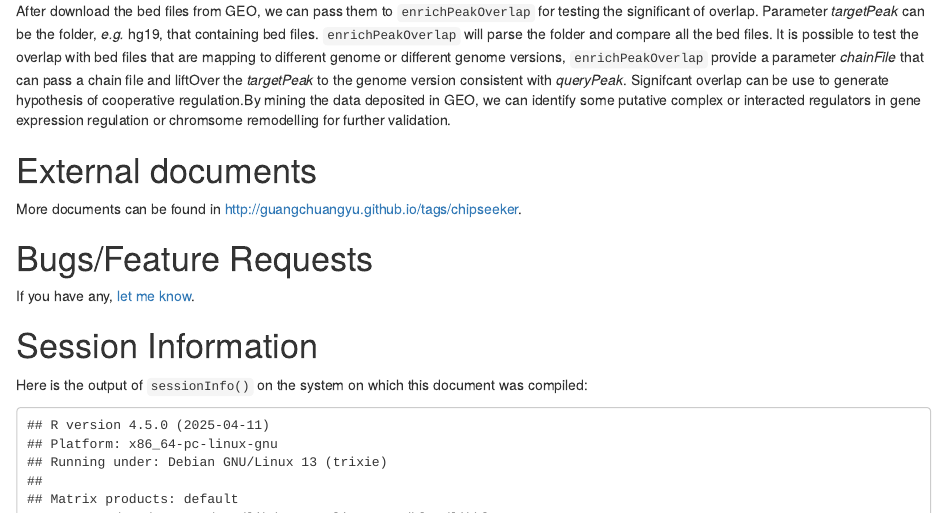
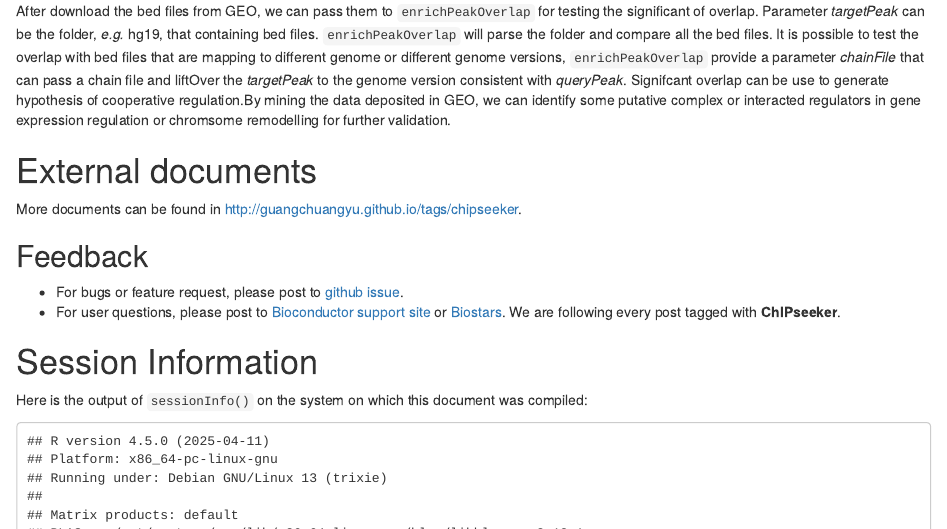
Before and after one commit to YuLab-SMU/ChIPseeker, an R Markdown document (vignettes/ChIPseeker.Rmd): the page in a window 1100 px wide, from 12020 px down. Rendered offline with R 4.5, knitr and Pandoc, with nearby package versions; drawn as R Markdown's standard HTML page in place of the format the file asks for; some code elsewhere in the file could not run offline; common packages that the code uses without loading them are loaded.

```diff
--- a/vignettes/ChIPseeker.Rmd
+++ b/vignettes/ChIPseeker.Rmd
@@ -400,9 +400,10 @@
 
 More documents can be found in <http://guangchuangyu.github.io/tags/chipseeker>.
 
-# Bugs/Feature Requests
+## Feedback ##
 
-If you have any, [let me know](https://github.com/GuangchuangYu/ChIPseeker/issues).
+ - For bugs or feature request, please post to [github issue](https://github.com/GuangchuangYu/ChIPseeker/issues).
+ - For user questions, please post to [Bioconductor support site](https://support.bioconductor.org/) or [Biostars](https://www.biostars.org/). We are following every post tagged with **ChIPseeker**.
 
 # Session Information
 
```
Also changed, not shown: R/vennplot.R (+4 -0 lines), README.md.
